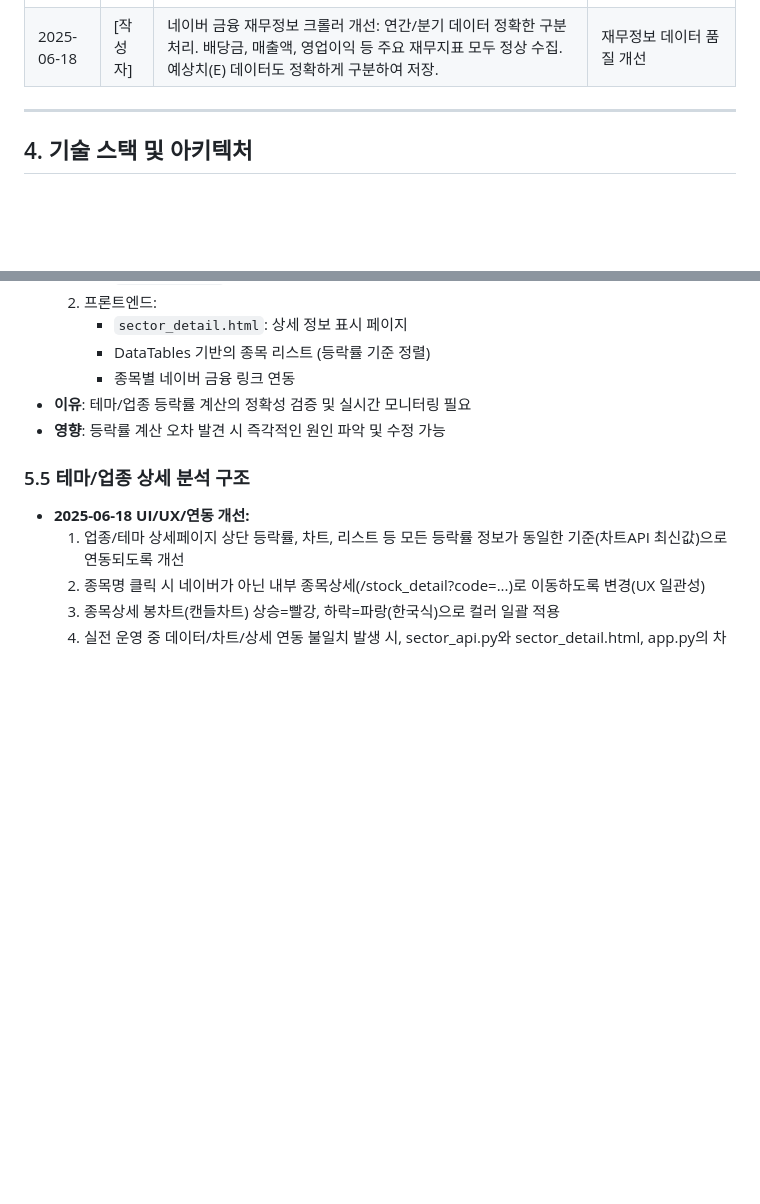
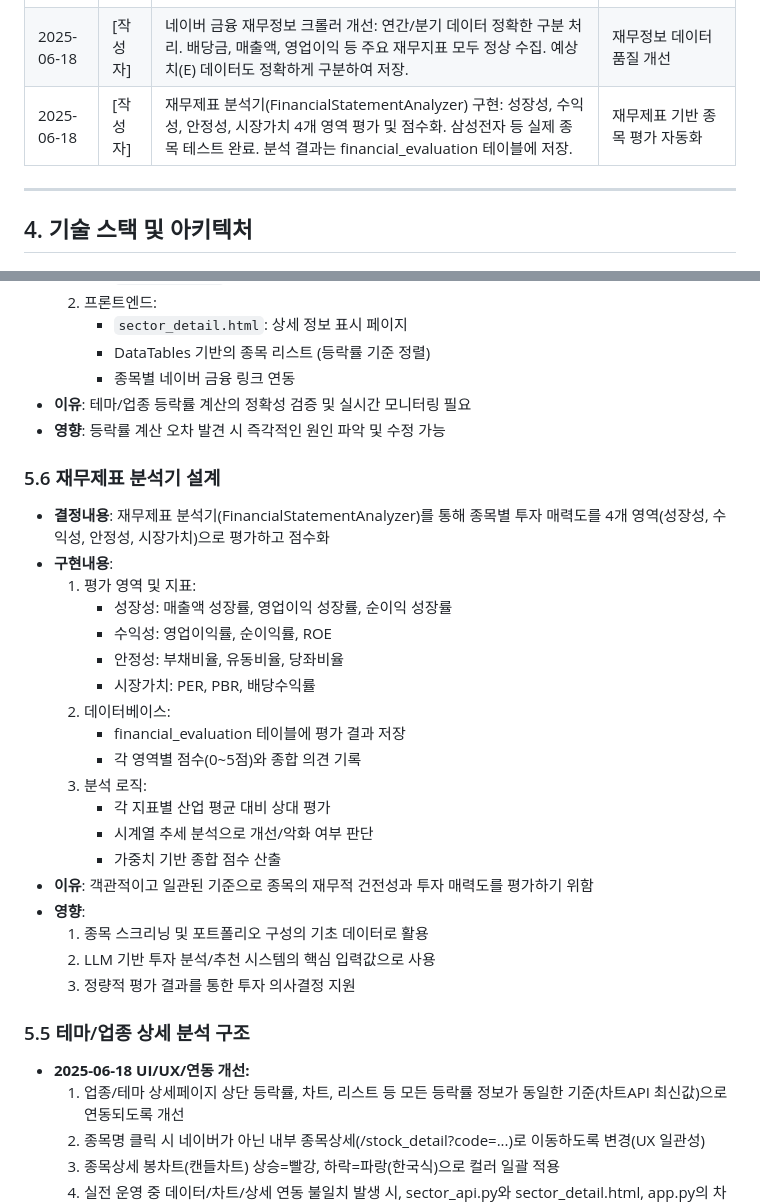
Before and after one commit to legnaoen/stock3, a Markdown page: SSOT.md, 2 parts joined by grey strips. GitHub-like rendering; blank space fills up the shorter version.

Commit message:
feat: 재무제표 분석기(FinancialStatementAnalyzer) 구현 내용 SSOT 업데이트 - 진행관리/변경 이력 및 핵심 설계 결정사항 추가

```diff
--- a/SSOT.md
+++ b/SSOT.md
@@ -71,6 +71,7 @@
 | 2025-06-18 | [작성자]    | UI/차트/상세페이지 개선: 업종/테마 등락률 연동, 종목상세 내부링크, 캔들차트 한국식 컬러 등 최신화 | 실전 운영/UX 개선 |
 | 2025-06-18 | [작성자]    | Python import 오류 해결: UI(app.py) 등 모든 실행은 반드시 프로젝트 루트에서 `python -m src.ui.app` 방식으로 실행, sys.path 및 from src.xxx import 패턴 공식화. 뉴스크롤러-UI 연동 정상화. | 운영/실행 표준 SSOT 반영 |
 | 2025-06-18 | [작성자]    | 네이버 금융 재무정보 크롤러 개선: 연간/분기 데이터 정확한 구분 처리. 배당금, 매출액, 영업이익 등 주요 재무지표 모두 정상 수집. 예상치(E) 데이터도 정확하게 구분하여 저장. | 재무정보 데이터 품질 개선 |
+| 2025-06-18 | [작성자]    | 재무제표 분석기(FinancialStatementAnalyzer) 구현: 성장성, 수익성, 안정성, 시장가치 4개 영역 평가 및 점수화. 삼성전자 등 실제 종목 테스트 완료. 분석 결과는 financial_evaluation 테이블에 저장. | 재무제표 기반 종목 평가 자동화 |
 
 ---
 
@@ -169,6 +170,27 @@ stock-analytics/
      - 종목별 네이버 금융 링크 연동
 - **이유**: 테마/업종 등락률 계산의 정확성 검증 및 실시간 모니터링 필요
 - **영향**: 등락률 계산 오차 발견 시 즉각적인 원인 파악 및 수정 가능
+
+### 5.6 재무제표 분석기 설계
+- **결정내용**: 재무제표 분석기(FinancialStatementAnalyzer)를 통해 종목별 투자 매력도를 4개 영역(성장성, 수익성, 안정성, 시장가치)으로 평가하고 점수화
+- **구현내용**:
+  1. 평가 영역 및 지표:
+     - 성장성: 매출액 성장률, 영업이익 성장률, 순이익 성장률
+     - 수익성: 영업이익률, 순이익률, ROE
+     - 안정성: 부채비율, 유동비율, 당좌비율
+     - 시장가치: PER, PBR, 배당수익률
+  2. 데이터베이스:
+     - financial_evaluation 테이블에 평가 결과 저장
+     - 각 영역별 점수(0~5점)와 종합 의견 기록
+  3. 분석 로직:
+     - 각 지표별 산업 평균 대비 상대 평가
+     - 시계열 추세 분석으로 개선/악화 여부 판단
+     - 가중치 기반 종합 점수 산출
+- **이유**: 객관적이고 일관된 기준으로 종목의 재무적 건전성과 투자 매력도를 평가하기 위함
+- **영향**:
+  1. 종목 스크리닝 및 포트폴리오 구성의 기초 데이터로 활용
+  2. LLM 기반 투자 분석/추천 시스템의 핵심 입력값으로 사용
+  3. 정량적 평가 결과를 통한 투자 의사결정 지원
 
 ### 5.5 테마/업종 상세 분석 구조
 - **2025-06-18 UI/UX/연동 개선:**
```
